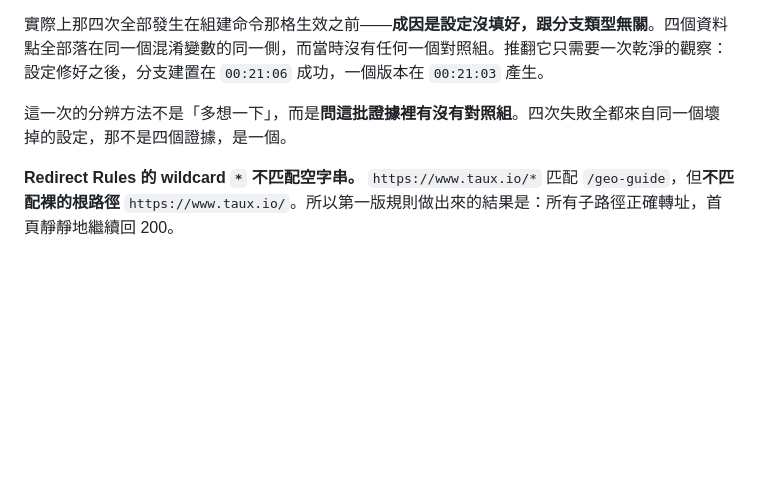
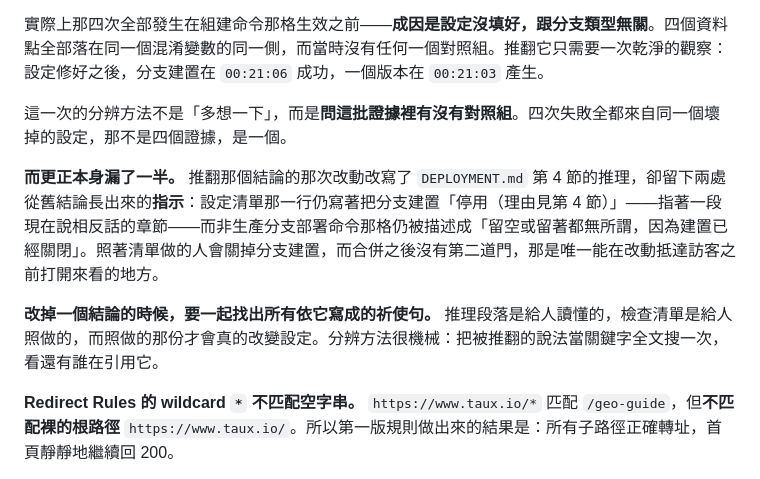
Before and after one commit to taux-io/official-website, a Markdown page: NOTES.md, the part around the change. Rendered like a GitHub page; blank space fills up the shorter version.

```diff
--- a/NOTES.md
+++ b/NOTES.md
@@ -136,6 +136,10 @@ www → apex 的 301 同理，設在 zone 的 Redirect Rule。**不是**寫在 `
 
 這一次的分辨方法不是「多想一下」，而是**問這批證據裡有沒有對照組**。四次失敗全都來自同一個壞掉的設定，那不是四個證據，是一個。
 
+**而更正本身漏了一半。** 推翻那個結論的那次改動改寫了 `DEPLOYMENT.md` 第 4 節的推理，卻留下兩處從舊結論長出來的**指示**：設定清單那一行仍寫著把分支建置「停用（理由見第 4 節）」——指著一段現在說相反話的章節——而非生產分支部署命令那格仍被描述成「留空或留著都無所謂，因為建置已經關閉」。照著清單做的人會關掉分支建置，而合併之後沒有第二道門，那是唯一能在改動抵達訪客之前打開來看的地方。
+
+**改掉一個結論的時候，要一起找出所有依它寫成的祈使句。** 推理段落是給人讀懂的，檢查清單是給人照做的，而照做的那份才會真的改變設定。分辨方法很機械：把被推翻的說法當關鍵字全文搜一次，看還有誰在引用它。
+
 **Redirect Rules 的 wildcard `*` 不匹配空字串。** `https://www.taux.io/*` 匹配 `/geo-guide`，但**不匹配裸的根路徑** `https://www.taux.io/`。所以第一版規則做出來的結果是：所有子路徑正確轉址，首頁靜靜地繼續回 200。
 
 官方文件沒有寫 `*` 能不能匹配空字串，所以現在的規則改用 `http.host eq "www.taux.io"` 搭配 `concat("https://taux.io", http.request.uri.path)`——**匹配條件是 hostname 而不是 URL 形狀**，根路徑因此按定義包含在內，不依賴任何沒被文件化的行為。
```
Also changed, not shown: DEPLOYMENT.md (+2 -2 lines).
